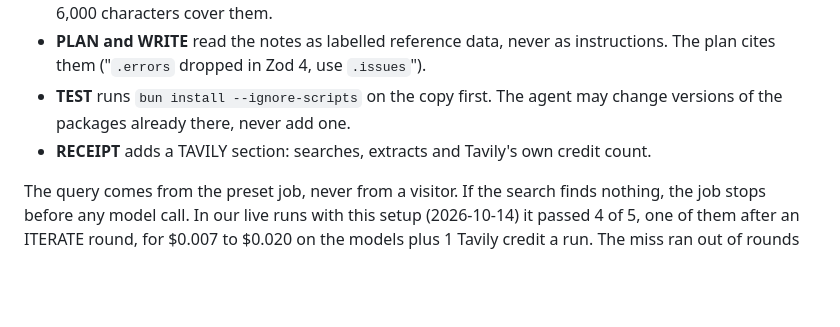
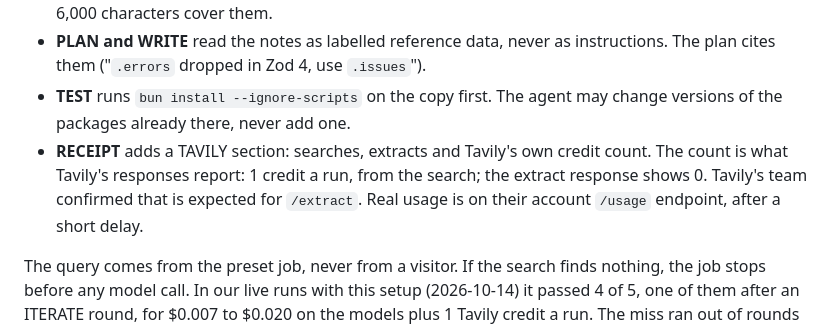
Before and after one commit to Wolfe-Jam/slash-agent, a Markdown page: README.md, the part around the change. Drawn GitHub-style; blank space fills up the shorter version.

Commit message:
docs: explain the receipt's Tavily credit count (extract reports 0, as Tavily confirmed)
Co-Authored-By: Claude Sonnet 5.5 <noreply@anthropic.com>

```diff
--- a/README.md
+++ b/README.md
@@ -93,6 +93,7 @@ An upgrade needs today's release notes, not a model's memory. **Upgrade: move th
 - **PLAN and WRITE** read the notes as labelled reference data, never as instructions. The plan cites them ("`.errors` dropped in Zod 4, use `.issues`").
 - **TEST** runs `bun install --ignore-scripts` on the copy first. The agent may change versions of the packages already there, never add one.
 - **RECEIPT** adds a TAVILY section: searches, extracts and Tavily's own credit count.
+  The count is what Tavily's responses report: 1 credit a run, from the search; the extract response shows 0. Tavily's team confirmed that is expected for `/extract`. Real usage is on their account `/usage` endpoint, after a short delay.
 
 The query comes from the preset job, never from a visitor. If the search finds nothing, the job stops before any model call. In our live runs with this setup (2026-10-14) it passed 4 of 5, one of them after an ITERATE round, for $0.007 to $0.020 on the models plus 1 Tavily credit a run. The miss ran out of rounds with the tests still failing, and its receipt said so.
 
```
